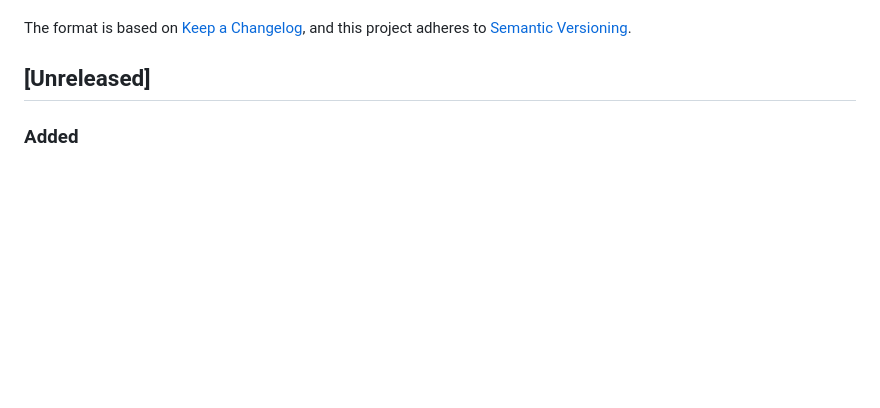
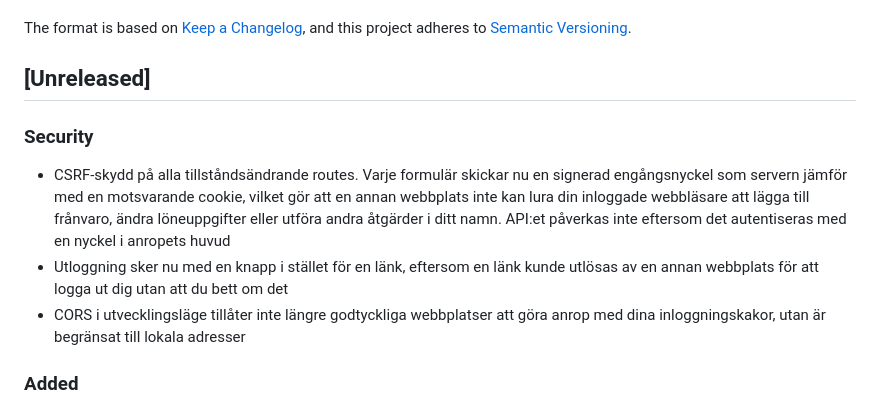
Before and after one commit to KalleL94/Periodical, a Markdown page: CHANGELOG.md, the part around the change. GitHub-like rendering; blank space fills up the shorter version.

Commit message:
docs(changelog): document CSRF protection and related hardening

```diff
--- a/CHANGELOG.md
+++ b/CHANGELOG.md
@@ -6,6 +6,11 @@ The format is based on [Keep a Changelog](https://keepachangelog.com/en/1.0.0/),
 and this project adheres to [Semantic Versioning](https://semver.org/spec/v2.0.0.html).
 
 ## [Unreleased]
+
+### Security
+- CSRF-skydd på alla tillståndsändrande routes. Varje formulär skickar nu en signerad engångsnyckel som servern jämför med en motsvarande cookie, vilket gör att en annan webbplats inte kan lura din inloggade webbläsare att lägga till frånvaro, ändra löneuppgifter eller utföra andra åtgärder i ditt namn. API:et påverkas inte eftersom det autentiseras med en nyckel i anropets huvud
+- Utloggning sker nu med en knapp i stället för en länk, eftersom en länk kunde utlösas av en annan webbplats för att logga ut dig utan att du bett om det
+- CORS i utvecklingsläge tillåter inte längre godtyckliga webbplatser att göra anrop med dina inloggningskakor, utan är begränsat till lokala adresser
 
 ### Added
 - Vikarier kan kopplas till användarkonton (`substitutes.user_id`) och få en timlön (`substitutes.hourly_wage`). För en kopplad användare visas vikariepassen före anställningsstarten i de personliga vyerna (dag/vecka/månad/år/statistik), märkta som vikariepass, och räknas in i timmar, OB och lön – prissatta som timavlönade med samma beräkningar som befintliga timavlönade användare. Övertid prissätts med timlönen i personvyn medan `ot_pay` förblir 0 i databasen (lagvyns källa). Personbytesflödet har ett nytt läge "Befintlig vikarie" som skapar kontot, kopplar vikarien och startar anställningen i en transaktion, och vikarieadminsidan kan koppla retroaktivt och sätta timlön. Månadsrapporten döljer en kopplad vikaries redan attribuerade dagar så inget dubbelräknas
```
